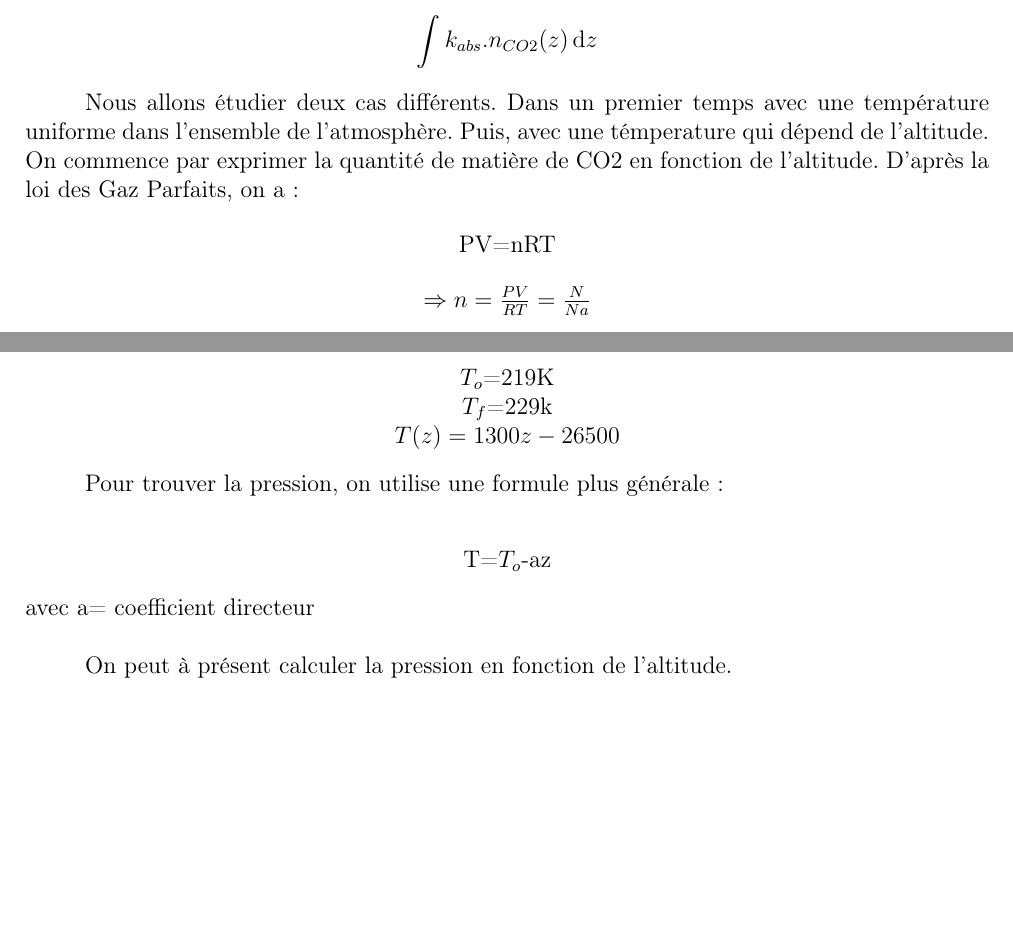
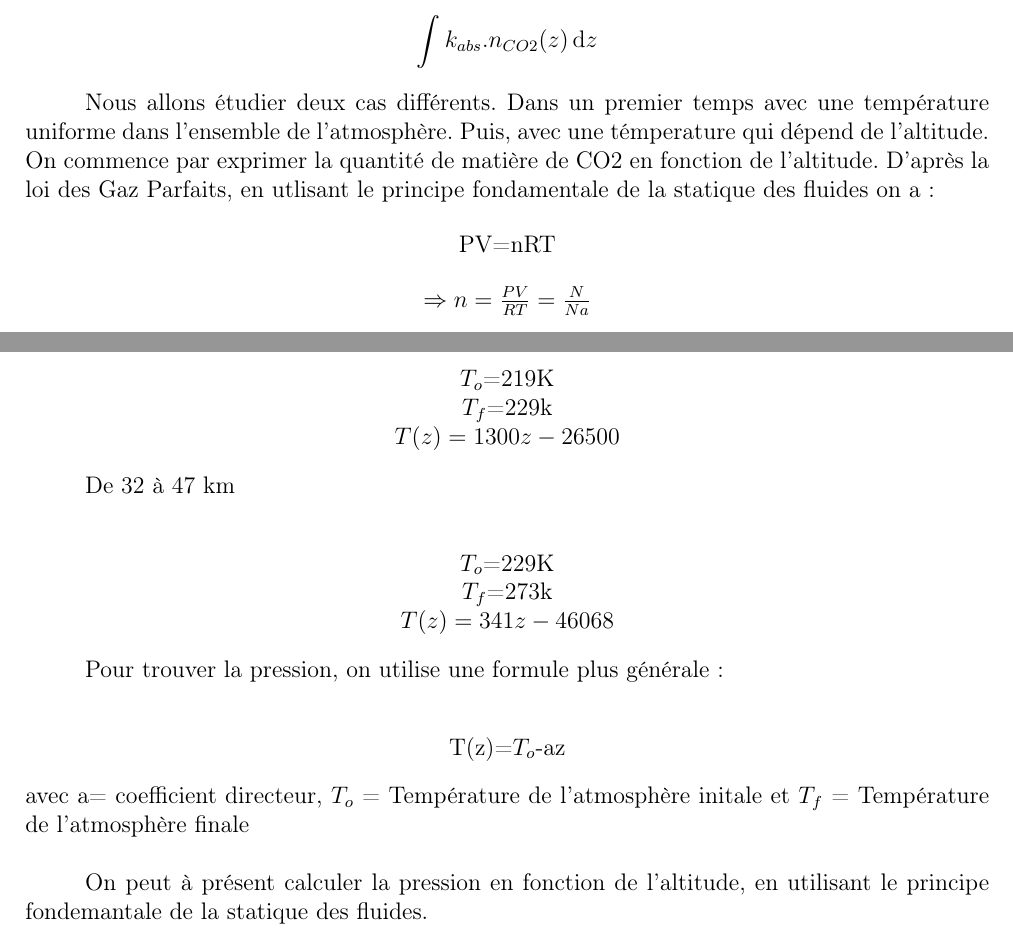
Before and after one commit to SARRAU-Arthur/Projet-P6, a LaTeX document (Rapport/Rapport.tex): two parts of pages 13 and 14 of 22, joined at a grey line, cut so that both start at the same text, the shorter picture padded with empty space. Compiled offline with pdfLaTeX.

```diff
--- a/Rapport/Rapport.tex
+++ b/Rapport/Rapport.tex
@@ -603,7 +603,7 @@
 
 Nous allons étudier deux cas différents. Dans un premier temps avec une température uniforme dans l'ensemble de l'atmosphère. Puis, avec une témperature qui dépend de l'altitude.
 On commence par exprimer la quantité de matière de CO2 en fonction de l'altitude.
-D'après la loi des Gaz Parfaits, on a:
+D'après la loi des Gaz Parfaits, en utlisant le principe fondamentale de la statique des fluides on a:
 
 \begin{center}
     PV=nRT\\
@@ -672,13 +672,20 @@
     $T(z)=1300z-26500$
 \end{center}\\
 
+De 32 à 47 km \\
+\begin{center}
+    $T_o$=229K\\
+    $T_f$=273k\\
+    $T(z)=341z-46068$
+\end{center}\\
+
 Pour trouver la pression, on utilise une formule plus générale:\\
 \begin{center}
-T=$T_o$-az
+T(z)=$T_o$-az
 \end{center}
-avec a= coefficient directeur \\
+avec a= coefficient directeur, $T_o$ = Température de l'atmosphère initale et $T_f$ = Température de l'atmosphère finale \\
 
-On peut à présent calculer la pression en fonction de l'altitude.
+On peut à présent calculer la pression en fonction de l'altitude, en utilisant le principe fondemantale de la statique des fluides.
 \begin{center}
      $\frac{dP}{dz}$ = $\frac{-\rho Mg}{R(T_o-az)}$ \\
 \end{center}
```
